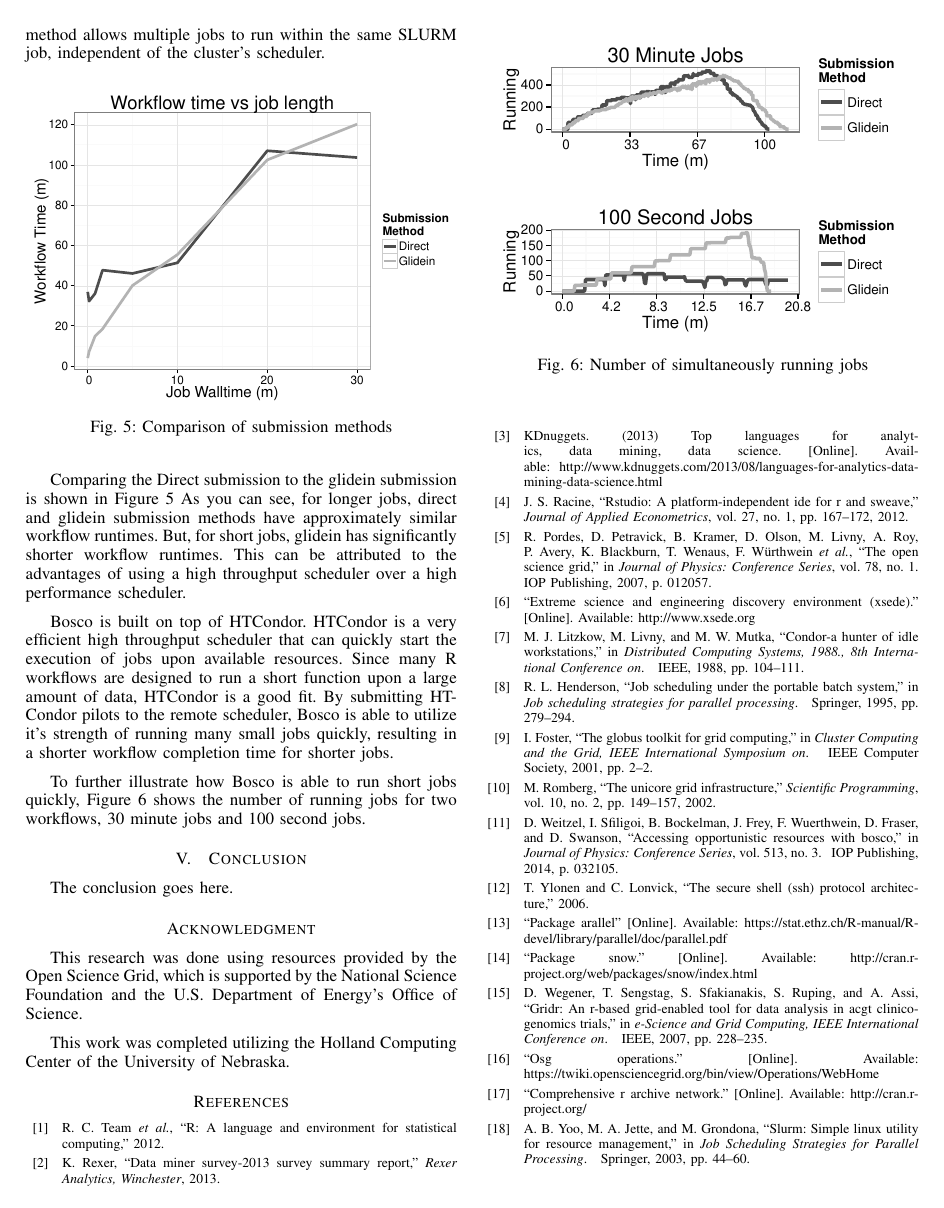
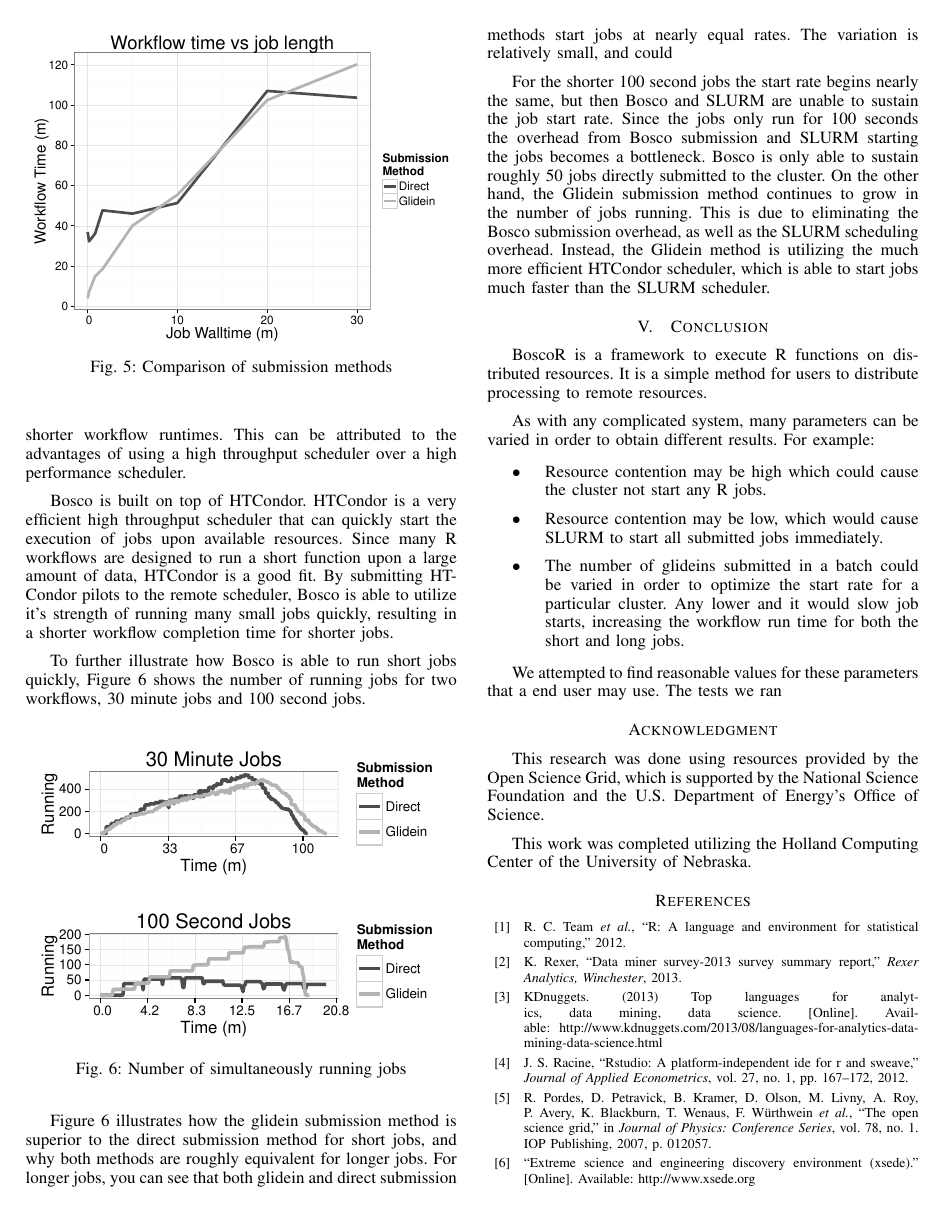
Before and after one commit to djw8605/BoscoRMTAGS14, a LaTeX paper (WeitzelBoscoR.tex): page 5 of 5 before the commit and page 5 of 6 after it. Compiled offline with pdfLaTeX.

Commit message:
Starting conclusion.

```diff
--- a/WeitzelBoscoR.tex
+++ b/WeitzelBoscoR.tex
@@ -638,6 +630,10 @@ To further illustrate how Bosco is able to run short jobs quickly, Figure \ref{f
 \caption{Number of simultaneously running jobs}
 \label{fig:runningjobs}
 \end{figure}
+
+Figure \ref{fig:runningjobs} illustrates how the glidein submission method is superior to the direct submission method for short jobs, and why both methods are roughly equivalent for longer jobs.  For longer jobs, you can see that both glidein and direct submission methods start jobs at nearly equal rates.  The variation is relatively small, and could
+
+For the shorter 100 second jobs the start rate begins nearly the same, but then Bosco and SLURM are unable to sustain the job start rate.  Since the jobs only run for 100 seconds the overhead from Bosco submission and SLURM starting the jobs becomes a bottleneck.  Bosco is only able to sustain roughly 50 jobs directly submitted to the cluster.  On the other hand, the Glidein submission method continues to grow in the number of jobs running.  This is due to eliminating the Bosco submission overhead, as well as the SLURM scheduling overhead.  Instead, the Glidein method is utilizing the much more efficient HTCondor scheduler, which is able to start jobs much faster than the SLURM scheduler.
 
 
 
@@ -726,7 +722,19 @@ To further illustrate how Bosco is able to run short jobs quickly, Figure \ref{f
 
 
 \section{Conclusion}
-The conclusion goes here.
+
+BoscoR is a framework to execute R functions on distributed resources.  It is a simple method for users to distribute processing to remote resources.
+
+As with any complicated system, many parameters can be varied in order to obtain different results.  For example:
+\begin{itemize}
+\item Resource contention may be high which could cause the cluster not start any R jobs.
+\item Resource contention may be low, which would cause SLURM to start all submitted jobs immediately.
+\item The number of glideins submitted in a batch could be varied in order to optimize the start rate for a particular cluster.  Any lower and it would slow job starts, increasing the workflow run time for both the short and long jobs.
+\end{itemize}
+
+We attempted to find reasonable values for these parameters that a end user may use.  The tests we ran
+
+
 
 
 
```
Also changed, not shown: images/NumberRunning.pdf, WeitzelBoscoR.tex (8 more changed lines).
